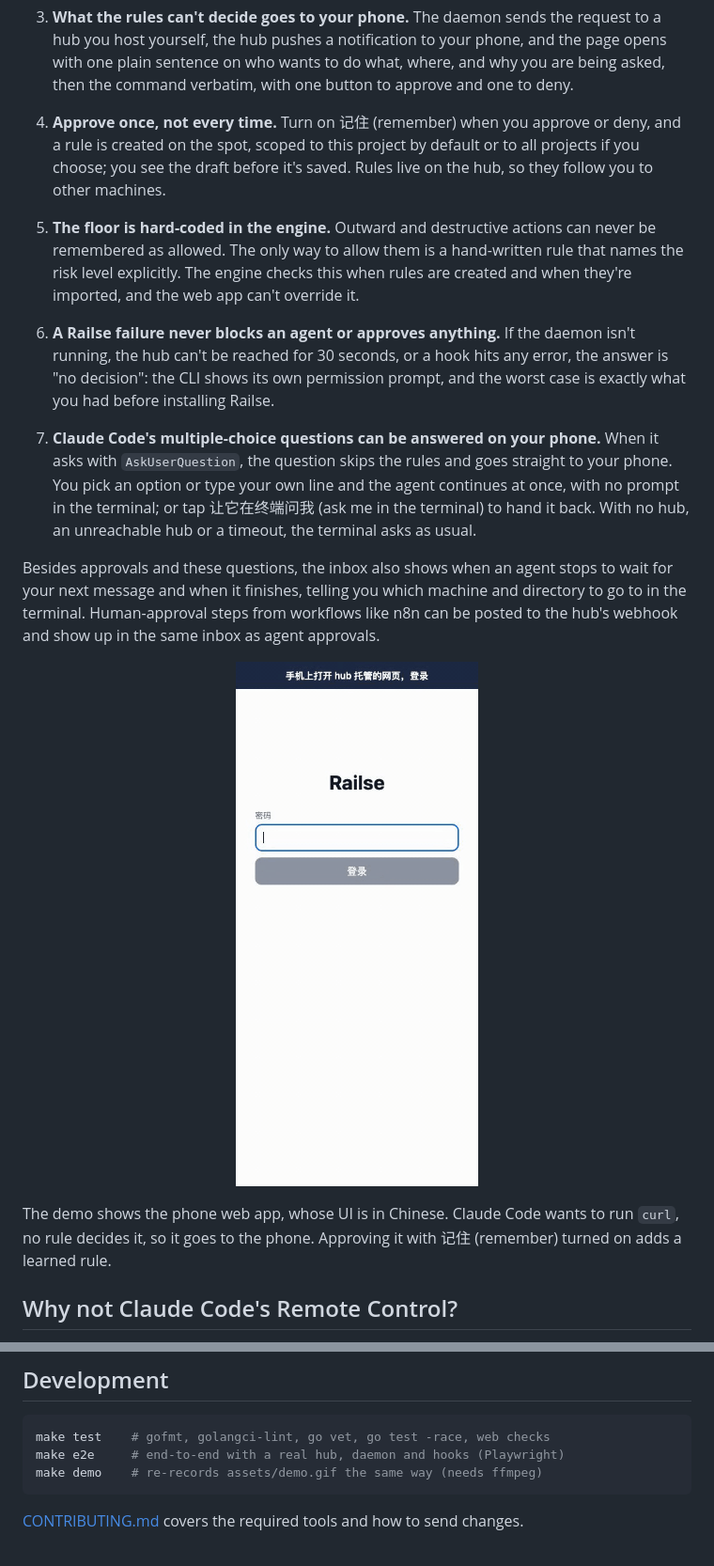
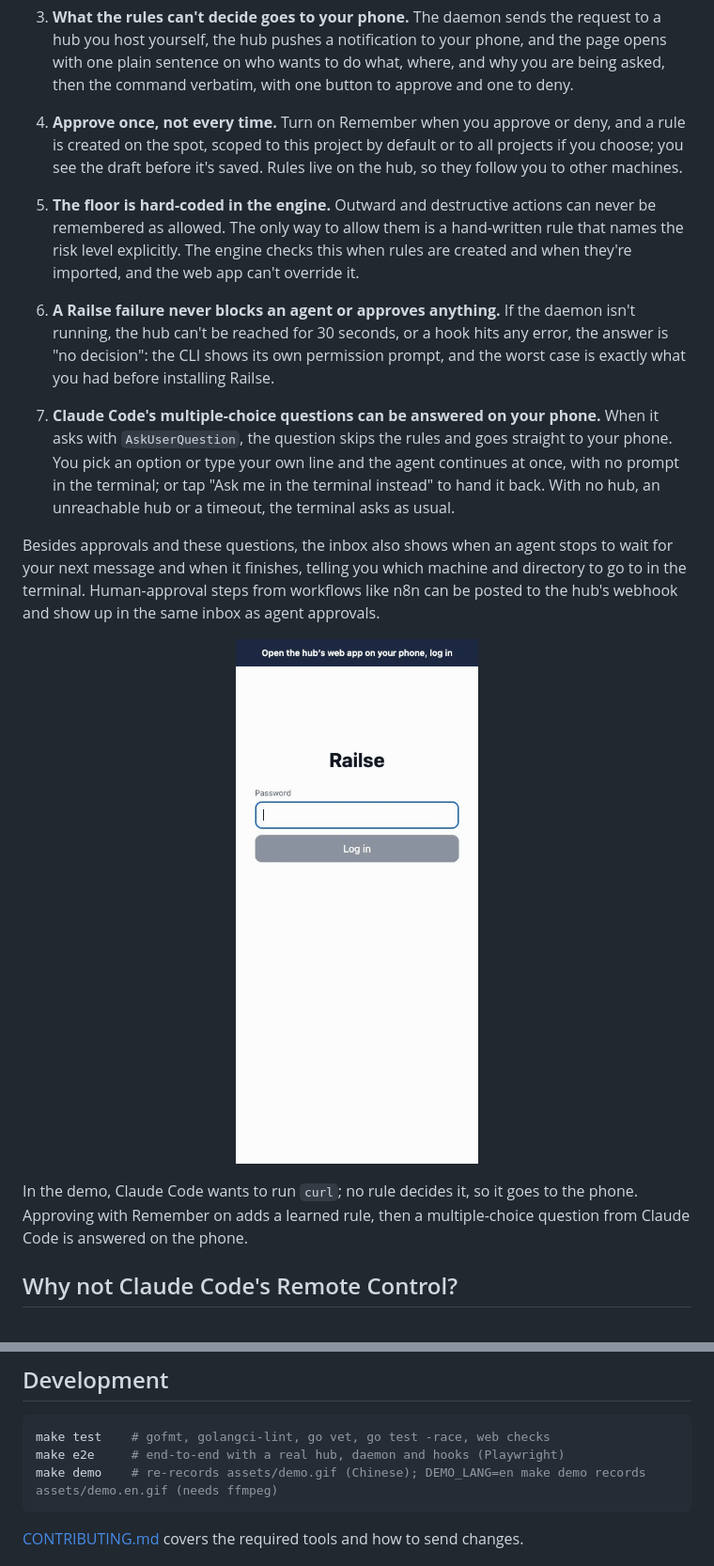
Before and after one commit to xufei547/railse-opc, a Markdown page: README.en.md, 2 parts joined by grey strips. Shown at 94% size. GitHub-like rendering; pictures changed too: assets/demo.en.gif (added), assets/demo.gif.

Commit message:
v0.2：README 两份改到 0.2.0（升级与语言说明、英文版去掉中文注释、指向英文动图）；演示脚本中英两版并加手机答题一段；重录中文与英文动图

````diff
--- a/README.en.md
+++ b/README.en.md
@@ -47,16 +47,16 @@ Railse turns all of that into one rule: **every approval goes through the rules
 
    Compound commands are split on `&&`, `;` and `|`, each part is rated, and the highest level wins. An allow rule has to match every part; a deny rule fires if any part matches.
 3. **What the rules can't decide goes to your phone.** The daemon sends the request to a hub you host yourself, the hub pushes a notification to your phone, and the page opens with one plain sentence on who wants to do what, where, and why you are being asked, then the command verbatim, with one button to approve and one to deny.
-4. **Approve once, not every time.** Turn on 记住 (remember) when you approve or deny, and a rule is created on the spot, scoped to this project by default or to all projects if you choose; you see the draft before it's saved. Rules live on the hub, so they follow you to other machines.
+4. **Approve once, not every time.** Turn on Remember when you approve or deny, and a rule is created on the spot, scoped to this project by default or to all projects if you choose; you see the draft before it's saved. Rules live on the hub, so they follow you to other machines.
 5. **The floor is hard-coded in the engine.** Outward and destructive actions can never be remembered as allowed. The only way to allow them is a hand-written rule that names the risk level explicitly. The engine checks this when rules are created and when they're imported, and the web app can't override it.
 6. **A Railse failure never blocks an agent or approves anything.** If the daemon isn't running, the hub can't be reached for 30 seconds, or a hook hits any error, the answer is "no decision": the CLI shows its own permission prompt, and the worst case is exactly what you had before installing Railse.
-7. **Claude Code's multiple-choice questions can be answered on your phone.** When it asks with `AskUserQuestion`, the question skips the rules and goes straight to your phone. You pick an option or type your own line and the agent continues at once, with no prompt in the terminal; or tap 让它在终端问我 (ask me in the terminal) to hand it back. With no hub, an unreachable hub or a timeout, the terminal asks as usual.
+7. **Claude Code's multiple-choice questions can be answered on your phone.** When it asks with `AskUserQuestion`, the question skips the rules and goes straight to your phone. You pick an option or type your own line and the agent continues at once, with no prompt in the terminal; or tap "Ask me in the terminal instead" to hand it back. With no hub, an unreachable hub or a timeout, the terminal asks as usual.
 
 Besides approvals and these questions, the inbox also shows when an agent stops to wait for your next message and when it finishes, telling you which machine and directory to go to in the terminal. Human-approval steps from workflows like n8n can be posted to the hub's webhook and show up in the same inbox as agent approvals.
 
-<p align="center"><img src="assets/demo.gif" width="390" alt="Demo: log in to the phone web app; Claude Code wants to run curl, no rule decides it, and the request shows up in the inbox; approve it with remember turned on; the rules page now has a learned rule"></p>
+<p align="center"><img src="assets/demo.en.gif" width="390" alt="Demo: log in to the phone web app; Claude Code wants to run curl, no rule decides it, and the request shows up in the inbox; approve it with Remember on; a multiple-choice question is answered on the phone; the rules page now has a learned rule"></p>
 
-The demo shows the phone web app, whose UI is in Chinese. Claude Code wants to run `curl`, no rule decides it, so it goes to the phone. Approving it with 记住 (remember) turned on adds a learned rule.
+In the demo, Claude Code wants to run `curl`; no rule decides it, so it goes to the phone. Approving with Remember on adds a learned rule, then a multiple-choice question from Claude Code is answered on the phone.
 
 ## Why not Claude Code's Remote Control?
 
@@ -165,7 +167,7 @@ The docs under `docs/` are in Chinese.
 ```sh
 make test    # gofmt, golangci-lint, go vet, go test -race, web checks
 make e2e     # end-to-end with a real hub, daemon and hooks (Playwright)
-make demo    # re-records assets/demo.gif the same way (needs ffmpeg)
+make demo    # re-records assets/demo.gif (Chinese); DEMO_LANG=en make demo records assets/demo.en.gif (needs ffmpeg)
 ```
 
 [CONTRIBUTING.md](CONTRIBUTING.md) covers the required tools and how to send changes.
````
Also changed, not shown: other parts of README.en.md (+3 -1 lines), README.md (+3 -2 lines), 5 other files.
